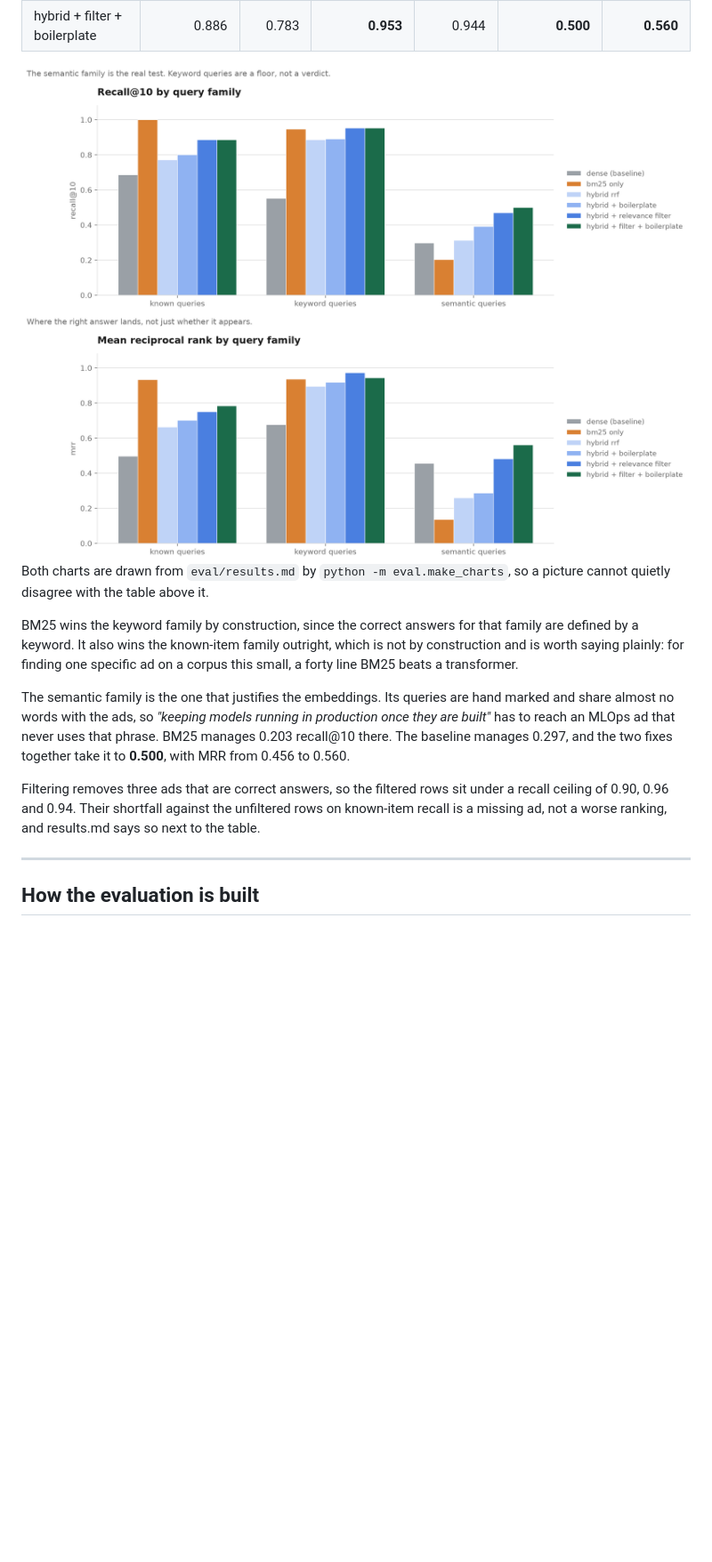
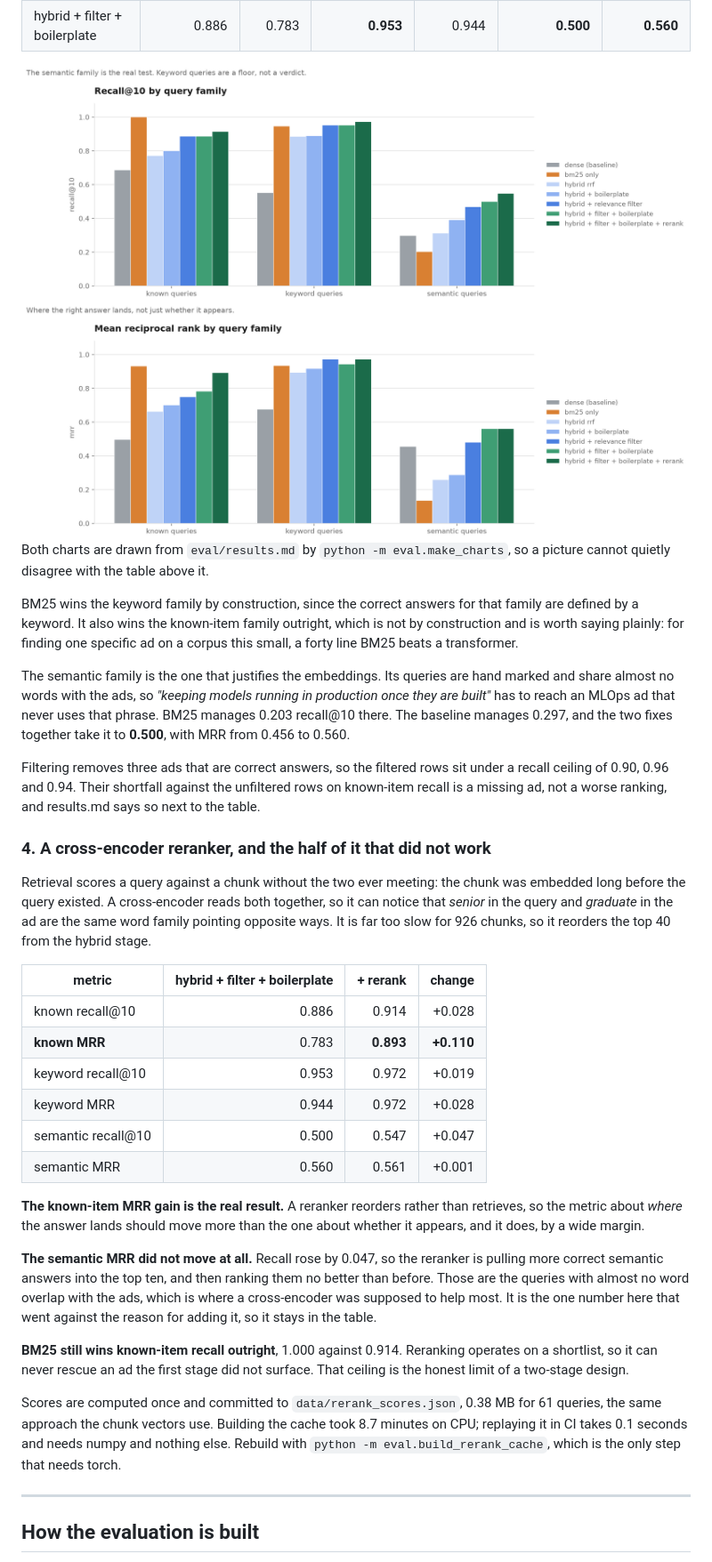
Before and after one commit to Ramdas-Chaugale/jobfit, a Markdown page: README.md, the part around one of its changes. Shown at 89% size. Rendered like a GitHub page; pictures changed too: docs/mrr-light.png, docs/recall-light.png; blank space fills up the shorter version.

```diff
--- a/README.md
+++ b/README.md
@@ -175,6 +175,44 @@ under a recall ceiling of 0.90, 0.96 and 0.94. Their shortfall against the
 unfiltered rows on known-item recall is a missing ad, not a worse ranking, and
 results.md says so next to the table.
 
+### 4. A cross-encoder reranker, and the half of it that did not work
+
+Retrieval scores a query against a chunk without the two ever meeting: the
+chunk was embedded long before the query existed. A cross-encoder reads both
+together, so it can notice that *senior* in the query and *graduate* in the ad
+are the same word family pointing opposite ways. It is far too slow for 926
+chunks, so it reorders the top 40 from the hybrid stage.
+
+| metric | hybrid + filter + boilerplate | + rerank | change |
+|---|---:|---:|---:|
+| known recall@10 | 0.886 | 0.914 | +0.028 |
+| **known MRR** | 0.783 | **0.893** | **+0.110** |
+| keyword recall@10 | 0.953 | 0.972 | +0.019 |
+| keyword MRR | 0.944 | 0.972 | +0.028 |
+| semantic recall@10 | 0.500 | 0.547 | +0.047 |
+| semantic MRR | 0.560 | 0.561 | +0.001 |
+
+**The known-item MRR gain is the real result.** A reranker reorders rather than
+retrieves, so the metric about *where* the answer lands should move more than
+the one about whether it appears, and it does, by a wide margin.
+
+**The semantic MRR did not move at all.** Recall rose by 0.047, so the
+reranker is pulling more correct semantic answers into the top ten, and then
+ranking them no better than before. Those are the queries with almost no word
+overlap with the ads, which is where a cross-encoder was supposed to help most.
+It is the one number here that went against the reason for adding it, so it
+stays in the table.
+
+**BM25 still wins known-item recall outright**, 1.000 against 0.914. Reranking
+operates on a shortlist, so it can never rescue an ad the first stage did not
+surface. That ceiling is the honest limit of a two-stage design.
+
+Scores are computed once and committed to `data/rerank_scores.json`, 0.38 MB
+for 61 queries, the same approach the chunk vectors use. Building the cache
+took 8.7 minutes on CPU; replaying it in CI takes 0.1 seconds and needs numpy
+and nothing else. Rebuild with `python -m eval.build_rerank_cache`, which is
+the only step that needs torch.
+
 ---
 
 ## How the evaluation is built
```
Also changed, not shown: other parts of README.md (+11 -10 lines), eval/results.md (+2 -1 lines), docs/mrr-dark.png, docs/recall-dark.png, 5 other files.
